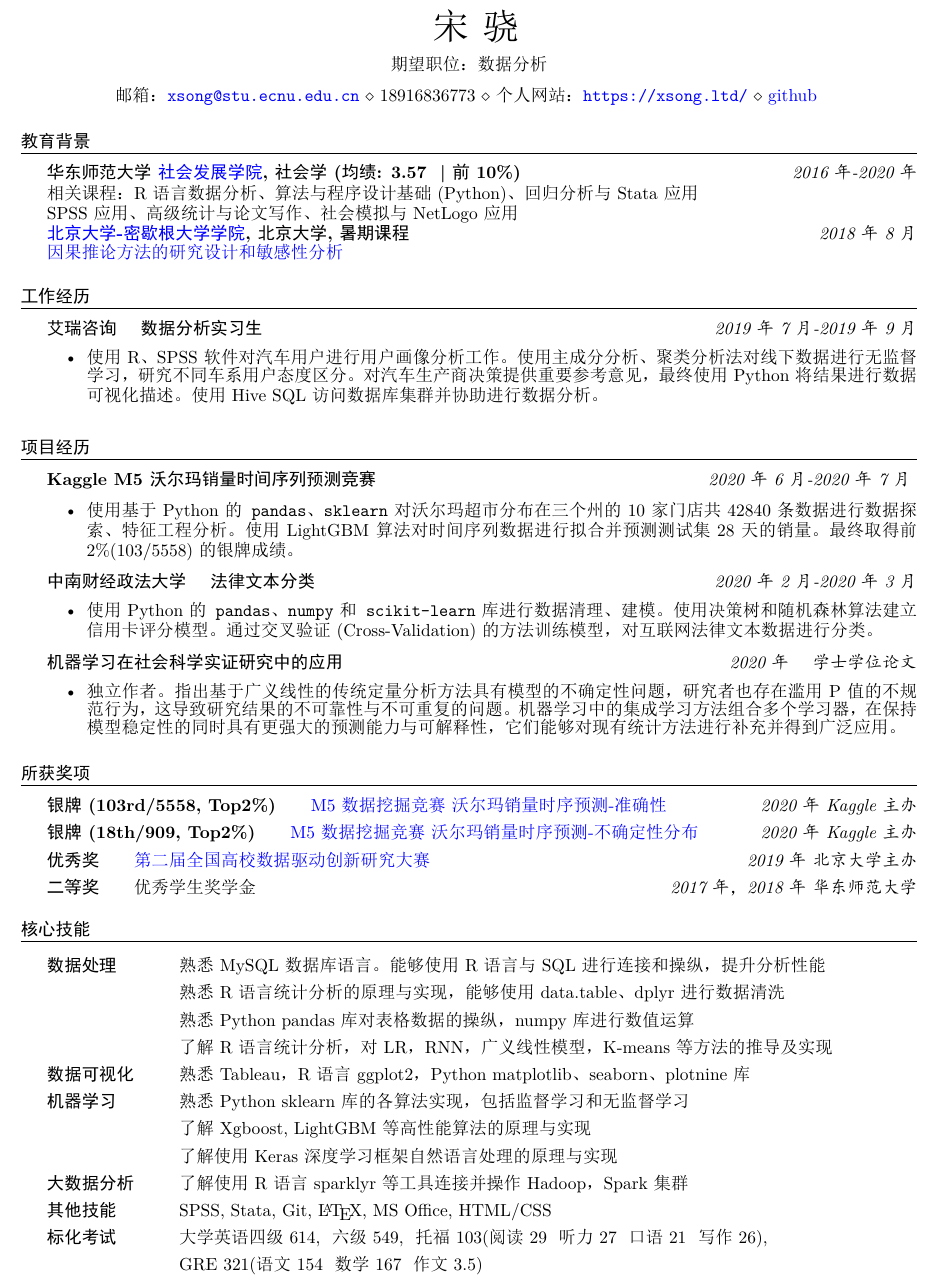
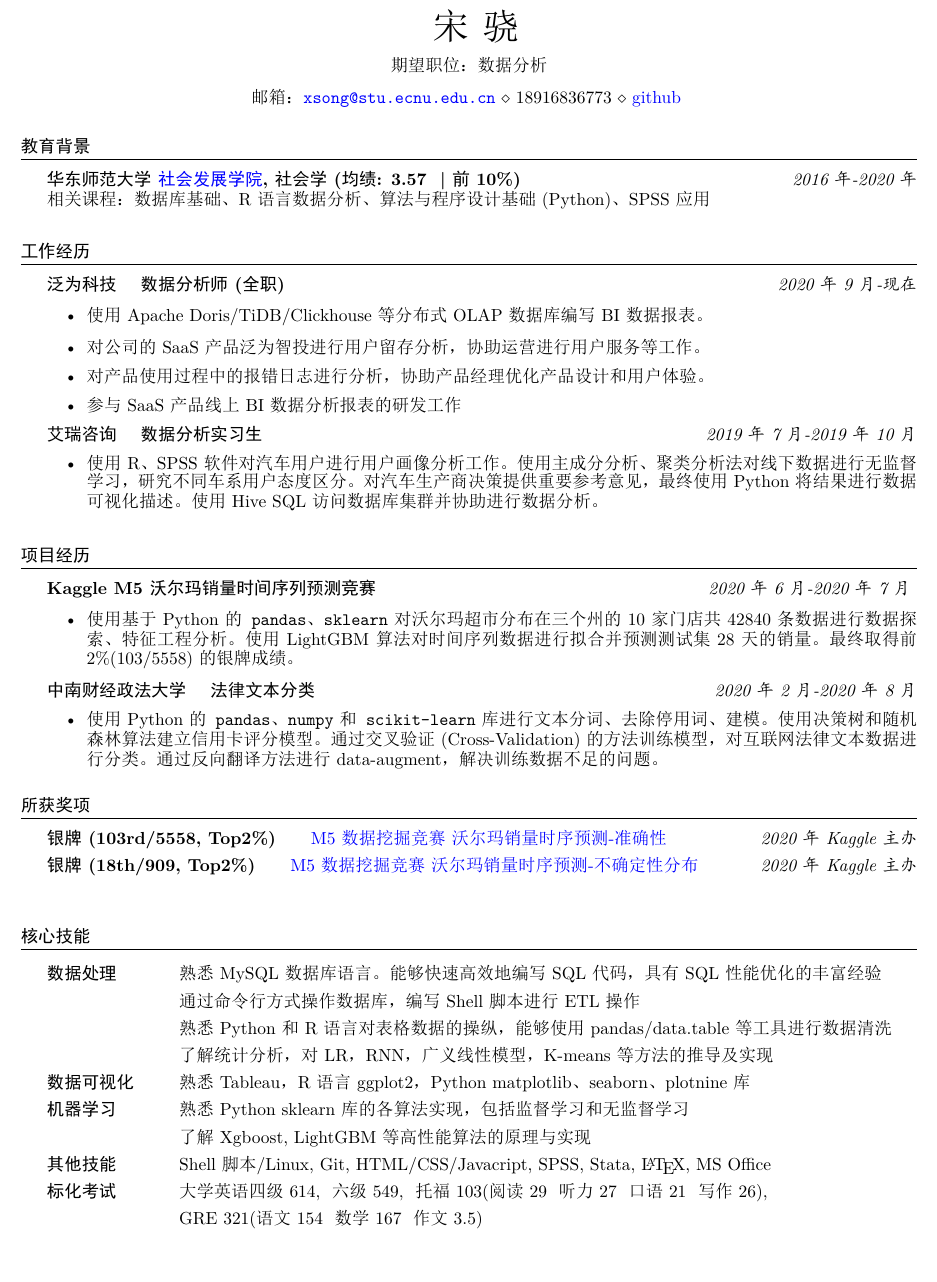
Before and after one commit to songxxiao/cv_tex, a LaTeX CV (zh_cn/chnxsong.tex): part of the page, cut so that both start at the same text, the shorter picture padded with empty space. The pictures show the PDF file zh_cn/chnxsong.pdf that the author committed with the source.

Commit message:
update zh-cn resume

```diff
--- a/zh_cn/chnxsong.tex
+++ b/zh_cn/chnxsong.tex
@@ -39,7 +39,7 @@
 \renewcommand{\headrulewidth}{0pt}
 
 \address{邮箱：\url{xsong@stu.ecnu.edu.cn} \\ 18916836773
-\\ 个人网站：\url{https://xsong.ltd/}
+%\\ 个人网站：\url{https://xsong.ltd/}
 \\ \href{https://github.com/songxxiao}{github}
 }
 \address{期望职位：数据分析}
@@ -50,17 +50,21 @@
 \begin{spacing}{0.1}
 {\bf 华东师范大学 \href{http://www.soci.ecnu.edu.cn/}{社会发展学院}, 社会学  (均绩: 3.57 \ |前10\%)
 } \hfill {\em 2016年-2020年} \\
-相关课程：R语言数据分析、算法与程序设计基础(Python)、回归分析与Stata应用\\
-SPSS应用、高级统计与论文写作、 社会模拟与NetLogo应用 \\
-{\bf \href{http://www.oir.pku.edu.cn/umich/jxsz1/nsqkczsjz2018.htm}{北京大学-密歇根大学学院}, 北京大学, 暑期课程} \hfill{\em 2018年8月} \\
-\href{http://www.oir.pku.edu.cn/umich/jxsz1/nsqkczsjz2018.htm}{因果推论方法的研究设计和敏感性分析}
+相关课程：数据库基础、R语言数据分析、算法与程序设计基础(Python)、SPSS应用\\
 \end{spacing}
 \end{rSection}
 
 \begin{rSection}{\noindent 工作经历}
 \begin{spacing}{0.5}
+{\bf 泛为科技 \quad 数据分析师(全职)} \hfill{\em 2020年9月-现在}
+\begin{itemize}
+\item 使用Apache Doris/TiDB/Clickhouse等分布式OLAP数据库编写BI数据报表。
+\item 对公司的SaaS产品泛为智投进行用户留存分析，协助运营进行用户服务等工作。
+\item 对产品使用过程中的报错日志进行分析，协助产品经理优化产品设计和用户体验。
+\item 参与SaaS产品线上BI数据分析报表的研发工作
+\end{itemize}
 %\begin{tabular}{ @{} >{\bfseries}l @{\hspace{6ex}} l }
-{\bf 艾瑞咨询 \quad 数据分析实习生} \hfill{\em 2019年7月-2019年9月}
+{\bf 艾瑞咨询 \quad 数据分析实习生} \hfill{\em 2019年7月-2019年10月}
 \begin{itemize}
  \item	使用R、SPSS软件对汽车用户进行用户画像分析工作。使用主成分分析、聚类分析法对线下数据进行无监督学习，研究不同车系用户态度区分。对汽车生产商决策提供重要参考意见，最终使用Python将结果进行数据可视化描述。使用Hive SQL访问数据库集群并协助进行数据分析。
 \end{itemize}
@@ -74,25 +78,11 @@ SPSS应用、高级统计与论文写作、 社会模拟与NetLogo应用 \\
 \begin{itemize}
 \item 使用基于Python的\texttt{pandas}、\texttt{sklearn}对沃尔玛超市分布在三个州的10家门店共 42840条数据进行数据探索、特征工程分析。使用LightGBM算法对时间序列数据进行拟合并预测测试集28天的销量。 最终取得前2\%(103/5558)的银牌成绩。 \
 \end{itemize}
-{\bf 中南财经政法大学 \quad 法律文本分类} \hfill{\em 2020年2月-2020年3月}
+{\bf 中南财经政法大学 \quad 法律文本分类} \hfill{\em 2020年2月-2020年8月}
 \begin{itemize}
-\item 使用Python的\texttt{pandas}、\texttt{numpy}和\texttt{scikit-learn}库进行数据清理、建模。使用决策树和随机森林算法建立信用卡评分模型。通过交叉验证(Cross-Validation)的方法训练模型，对互联网法律文本数据进行分类。
+\item 使用Python的\texttt{pandas}、\texttt{numpy}和\texttt{scikit-learn}库进行文本分词、去除停用词、建模。使用决策树和随机森林算法建立信用卡评分模型。通过交叉验证(Cross-Validation)的方法训练模型，对互联网法律文本数据进行分类。通过反向翻译方法进行data-augment，解决训练数据不足的问题。
 \end{itemize}
 
-{\bf 机器学习在社会科学实证研究中的应用} \hfill {\em 2020年 \quad 学士学位论文 }
-\begin{itemize}
-\item 独立作者。指出基于广义线性的传统定量分析方法具有模型的不确定性问题，研究者也存在滥用P值的不规范行为，这导致研究结果的不可靠性与不可重复的问题。机器学习中的集成学习方法组合多个学习器，在保持模型稳定性的同时具有更强大的预测能力与可解释性，它们能够对现有统计方法进行补充并得到广泛应用。\\
-\end{itemize}
-
-%{\bf\href{http://www.baige.me/v?i=Rwy}{土地流转的福利效应与社会不平等}} \hfill {\em 2019年 \quad 国家大学生创新训练项目}
-%\begin{itemize}
-%\item 独立作者，使用\href{http://www.isss.pku.edu.cn/cfps/}{中国家庭追踪调查(CFPS)}数据，通过Stata和R进行数据清理和计量经济分析。使用无条件分位数回归和固定效应模型估计土地流转行为的福利效应和对社会不平等的影响。\\
-%\end{itemize}
-
-%{\bf\href{http://www.baige.me/v?i=Rwy}{土地流转的福利效应与社会不平等}} \hfill {\em 2019年 \quad 国家大学生创新训练项目}
-%\begin{itemize}
-%\item 独立作者，使用\href{http://www.isss.pku.edu.cn/cfps/}{中国家庭追踪调查(CFPS)}数据，通过Stata和R进行数据清理和计量经济分析。使用无条件分位数回归和固定效应模型估计土地流转行为的福利效应和对社会不平等的影响。\\
-%\end{itemize}
 \end{spacing}
 \end{rSection}
 
@@ -102,34 +92,26 @@ SPSS应用、高级统计与论文写作、 社会模拟与NetLogo应用 \\
 %\begin{tabular}{ @{} >{\bfseries}l @{\hspace{6ex}} l }
 {\bf 银牌(103rd/5558, Top2\%)}\qquad \href{https://www.kaggle.com/c/m5-forecasting-accuracy}{M5数据挖掘竞赛 \ 沃尔玛销量时序预测-准确性} \hfill{\em 2020年\ Kaggle主办} \\
 {\bf 银牌(18th/909, Top2\%)}\qquad \href{https://www.kaggle.com/c/m5-forecasting-uncertainty}{M5数据挖掘竞赛 \ 沃尔玛销量时序预测-不确定性分布} \hfill{\em 2020年\ Kaggle主办} \\
-{\bf 优秀奖}\qquad \href{http://opendata.pku.edu.cn/competition-2019.xhtml;jsessionid=200f6d0adbfa75292afed361235f}{第二届全国高校数据驱动创新研究大赛} \hfill{\em 2019年\ 北京大学主办}\\
-%{\bf 特等奖}\qquad \href{http://www.shupl.edu.cn/2018/1125/c1168a51557/page.htm}{第十二届 本科生社会科学论坛} \hfill{\em 2018年\ 上海政法学院主办} \\
-%{\indent 作品：“颜值”真的重要吗？——相貌因素对初婚风险的影响} \\
-%{\bf 二等奖}\qquad \href{http://www.youth.ecnu.edu.cn/_upload/article/files/33/aa/62ec86954e0c83639e92b5b5905e/6ed3cc76-69c5-4027-af03-987a7495bc28.pdf}{第二十六届“大夏杯”大学生课外学术科技作品竞赛}  \hfill{\em 2018年\ 华东师范大学} \\
-% 作品：中国女性的婚姻幸福感——性别观念与家务劳动不平等的双重冲击 \\
-{\bf 二等奖}\qquad 优秀学生奖学金    \hfill{\em 2017年，2018年\ 华东师范大学}
-%\end{tabular}
-%\end{spacing}
+
 \end{rSection}
-%\newpage
+
 \begin{rSection}{\noindent 核心技能}
 \begin{tabular}{ @{} >{\bfseries}l @{\hspace{6ex}} l }
 
-数据处理 \ & 熟悉MySQL数据库语言。能够使用R语言与SQL进行连接和操纵，提升分析性能 \\
-         \ & 熟悉R语言统计分析的原理与实现，能够使用data.table、dplyr进行数据清洗 \\
-         \ & 熟悉Python pandas库对表格数据的操纵，numpy库进行数值运算 \\
-         \ & 了解R语言统计分析，对LR，RNN，广义线性模型，K-means等方法的推导及实现\\
+数据处理 \ & 熟悉MySQL数据库语言。能够快速高效地编写SQL代码，具有SQL性能优化的丰富经验 \\
+         \ & 通过命令行方式操作数据库，编写Shell脚本进行ETL操作 \\
+         \ & 熟悉Python和R语言对表格数据的操纵，能够使用pandas/data.table等工具进行数据清洗 \\
+         \ & 了解统计分析，对LR，RNN，广义线性模型，K-means等方法的推导及实现\\
 
 数据可视化 \ & 熟悉Tableau，R语言ggplot2，Python matplotlib、seaborn、plotnine 库 \\
-机器学习 \ & 熟悉Python sklearn库的各算法实现，包括监督学习和无监督学习\\
-          \ & 了解Xgboost, LightGBM等高性能算法的原理与实现 \\
-          \ & 了解使用Keras深度学习框架自然语言处理的原理与实现 \\
+机器学习   \ & 熟悉Python sklearn库的各算法实现，包括监督学习和无监督学习\\
+           \ & 了解Xgboost, LightGBM等高性能算法的原理与实现 \\
+          % \ & 了解使用Keras深度学习框架自然语言处理的原理与实现 \\
 
-大数据分析 \ & 了解使用R语言sparklyr等工具连接并操作Hadoop，Spark集群 \\
-其他技能 \ & SPSS, Stata, Git, \LaTeX, MS Office, HTML/CSS \\
+%大数据分析 \ & 了解使用R语言sparklyr等工具连接并操作Hadoop，Spark集群 \\
+其他技能 \ & Shell脚本/Linux, Git, HTML/CSS/Javacript, SPSS, Stata, \LaTeX, MS Office \\
 标化考试 \ & 大学英语四级614, \ 六级549, \ 托福 103(阅读29 \ 听力27 \ 口语21 \ 写作26),\\
          \ & GRE 321(语文154 \ 数学167 \ 作文3.5) \\
 \end{tabular}
 \end{rSection}
-
 \end{document}
```
Also changed, not shown: zh_cn/chnxsong.pdf, zh_cn/chnxsong.tex (2 more changed lines), 2 other files.
